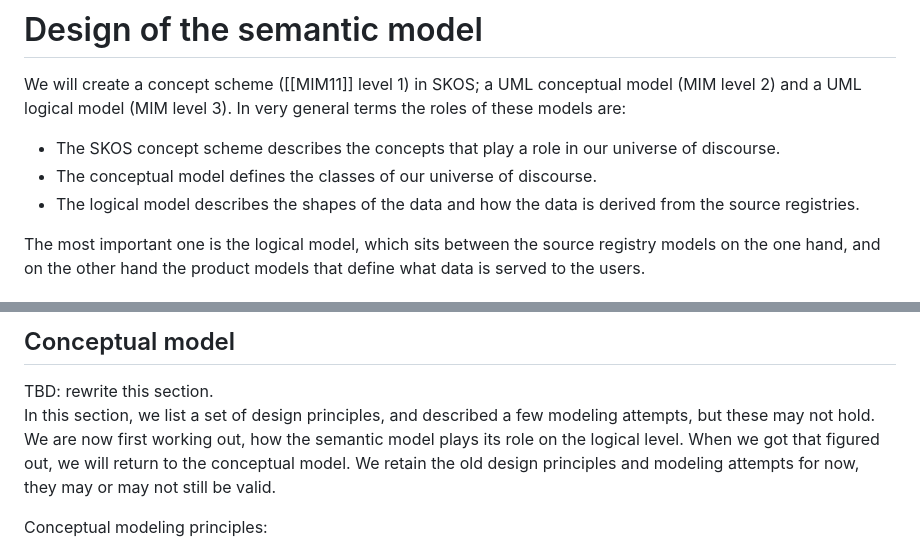
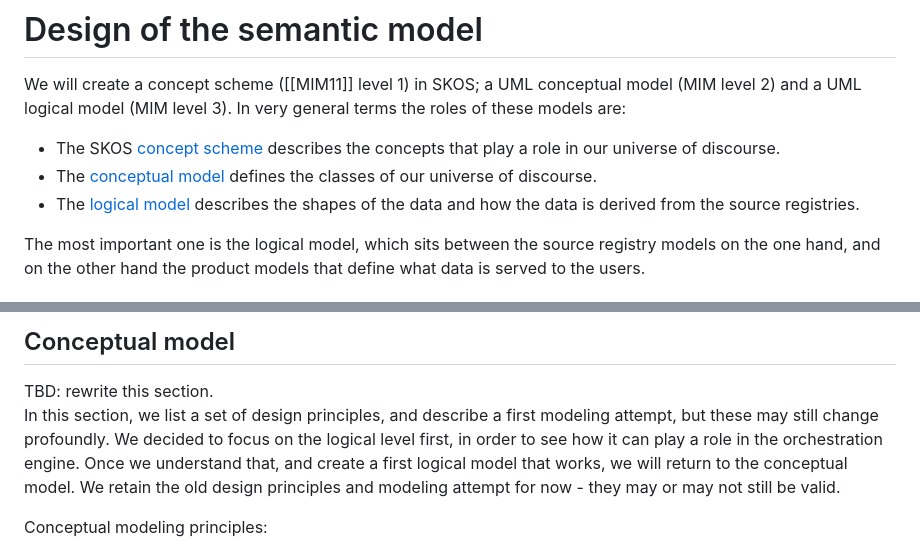
Before and after one commit to Geonovum/IMX-Geo, a Markdown page: design.md, 2 parts joined by grey strips. Drawn GitHub-style.

```diff
--- a/design.md
+++ b/design.md
@@ -2,9 +2,9 @@
 
 We will create a concept scheme ([[MIM11]] level 1) in SKOS; a UML conceptual model (MIM level 2) and a UML logical model (MIM level 3). In very general terms the roles of these models are:
 
-- The SKOS concept scheme describes the concepts that play a role in our universe of discourse.
-- The conceptual model defines the classes of our universe of discourse.
-- The logical model describes the shapes of the data and how the data is derived from the source registries.
+- The SKOS [concept scheme](#concept-scheme) describes the concepts that play a role in our universe of discourse.
+- The [conceptual model](#conceptual-model) defines the classes of our universe of discourse.
+- The [logical model](#logical-model) describes the shapes of the data and how the data is derived from the source registries.
 
 The most important one is the logical model, which sits between the source registry models on the one hand, and on the other hand the product models that define what data is served to the users.
 
@@ -65,7 +67,7 @@ The concept "bouwjaar" is already defined in the BAG concept scheme and is refer
 <aside class="issue">
 TBD: rewrite this section.
 
-In this section, we list a set of design principles, and described a few modeling attempts, but these may not hold. We are now first working out, how the semantic model plays its role on the logical level. When we got that figured out, we will return to the conceptual model. We retain the old design principles and modeling attempts for now, they may or may not still be valid.
+In this section, we list a set of design principles, and describe a first modeling attempt, but these may still change profoundly. We decided to focus on the logical level first, in order to see how it can play a role in the orchestration engine. Once we understand that, and create a first logical model that works, we will return to the conceptual model. We retain the old design principles and modeling attempt for now - they may or may not still be valid.
 </aside>
 
 Conceptual modeling principles:
```
Also changed, not shown: other parts of design.md (+12 -12 lines), media/lm-semanticmodel-overview.png.
